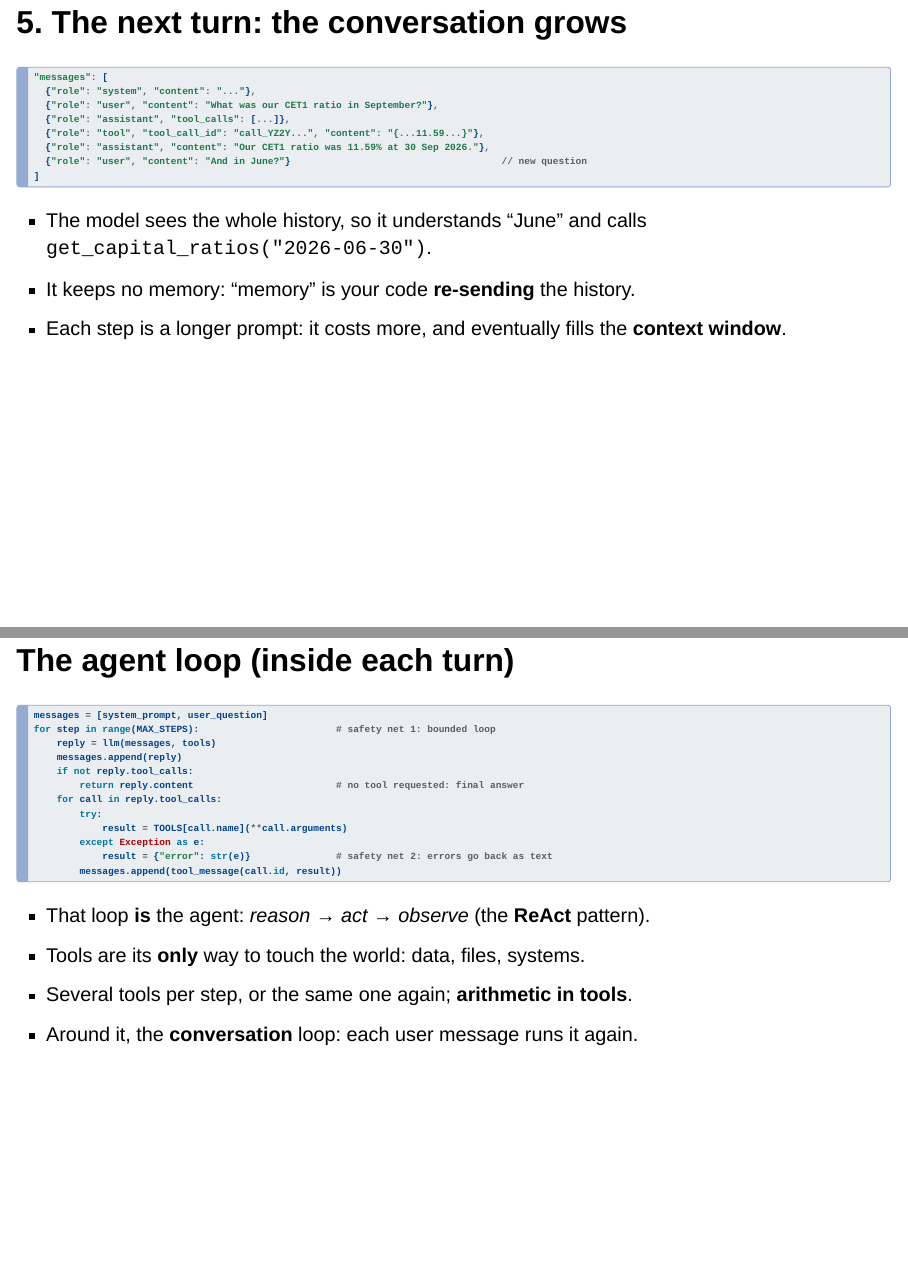
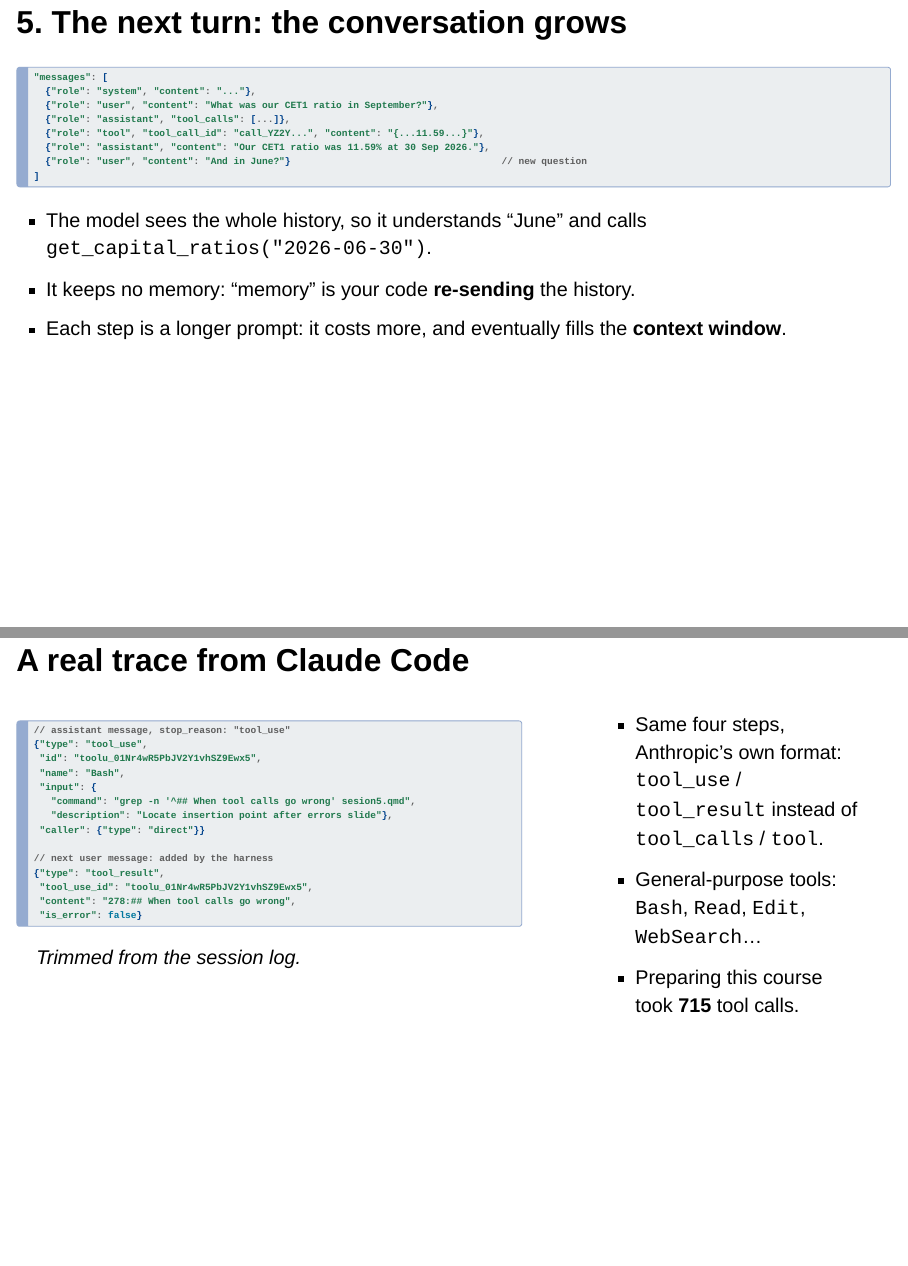
Before and after one commit to albertotb/curso-agentes-ia, a Quarto document (slides/sesion5/sesion5.qmd): pages 11 and 12 of 33 before the commit and pages 11 and 12 of 34 after it, joined at a grey line. Rendered offline with R 4.5, knitr and Pandoc in place of Quarto, with nearby package versions; drawn as Slidy slides in place of the format the file asks for.

Commit message:
Slides: real Claude Code tool_use/tool_result trace

````diff
--- a/slides/sesion5/sesion5.qmd
+++ b/slides/sesion5/sesion5.qmd
@@ -247,6 +247,39 @@ No `tool_calls`: the loop ends, and your code shows the answer.
 - The model sees the whole history, so it understands "June" and calls `get_capital_ratios("2026-06-30")`.
 - It keeps no memory: "memory" is your code **re-sending** the history.
 - Each step is a longer prompt: it costs more, and eventually fills the **context window**.
+
+---
+
+## A real trace from Claude Code
+
+:::: {.columns}
+::: {.column width="62%"}
+```js
+// assistant message, stop_reason: "tool_use"
+{"type": "tool_use",
+ "id": "toolu_01Nr4wR5PbJV2Y1vhSZ9Ewx5",
+ "name": "Bash",
+ "input": {
+   "command": "grep -n '^## When tool calls go wrong' sesion5.qmd",
+   "description": "Locate insertion point after errors slide"},
+ "caller": {"type": "direct"}}
+
+// next user message: added by the harness
+{"type": "tool_result",
+ "tool_use_id": "toolu_01Nr4wR5PbJV2Y1vhSZ9Ewx5",
+ "content": "278:## When tool calls go wrong",
+ "is_error": false}
+```
+*Trimmed from the session log.*
+:::
+::: {.column width="3%"}
+:::
+::: {.column width="35%"}
+- Same four steps, Anthropic's own format: `tool_use` / `tool_result` instead of `tool_calls` / `tool`.
+- General-purpose tools: `Bash`, `Read`, `Edit`, `WebSearch`…
+- Preparing this course took **715** tool calls.
+:::
+::::
 
 ---
 
````
